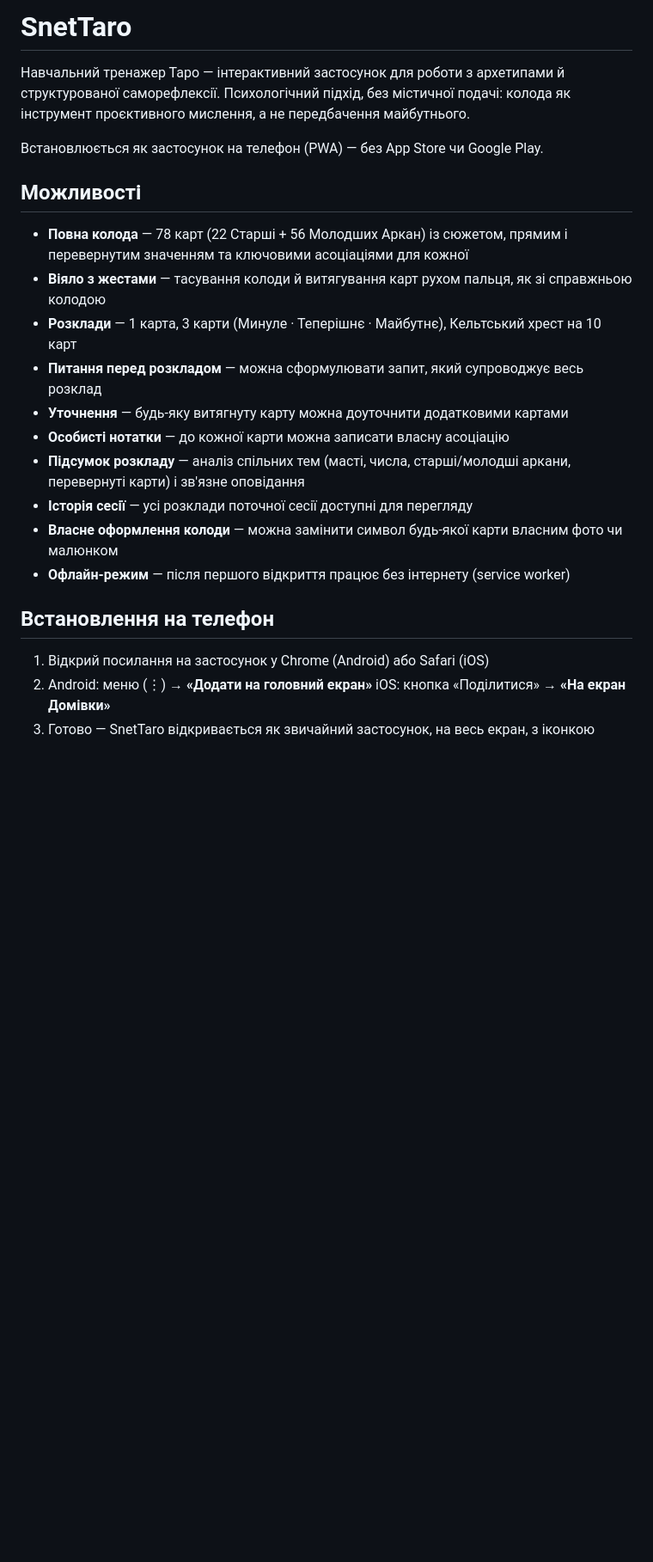
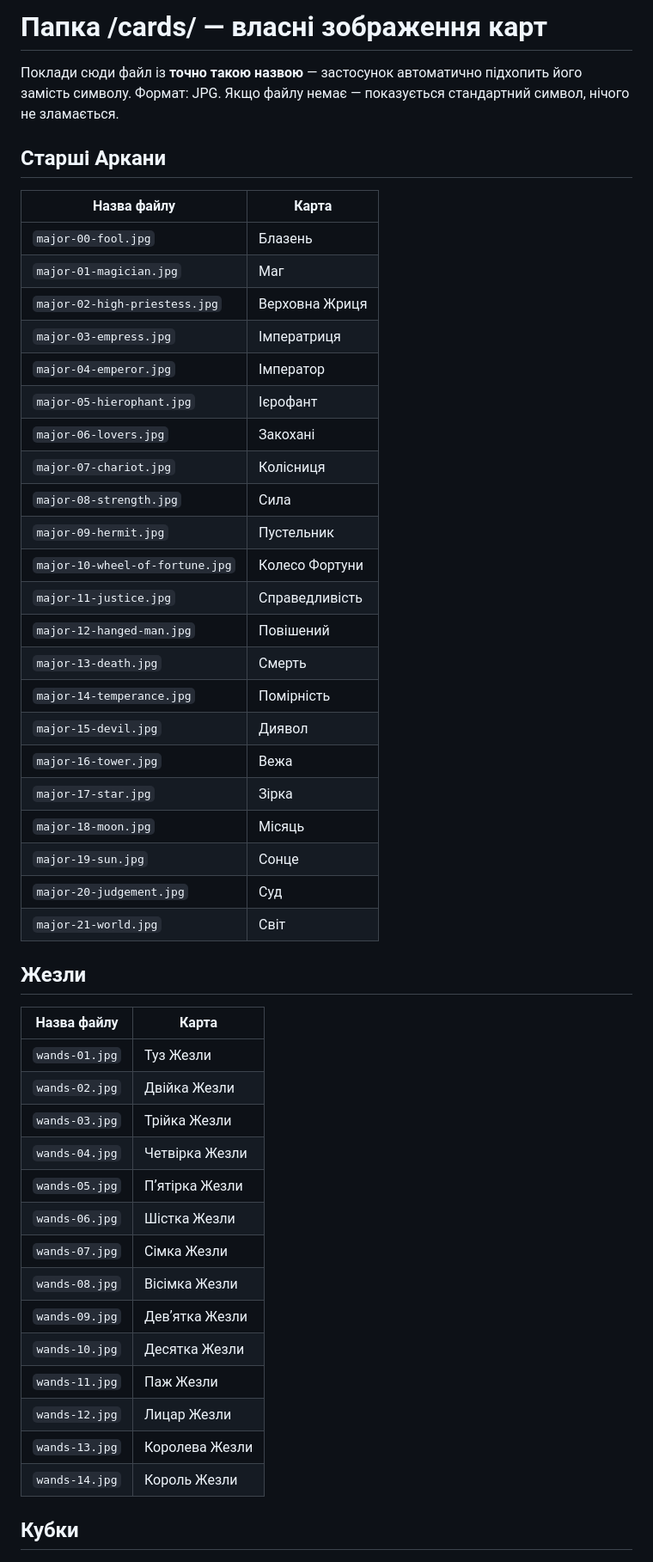
Before and after one commit to artemiy-snet/SnetTaro, a Markdown page: README.md, the part around one of its changes. Shown at 86% size. Drawn GitHub-style; blank space fills up the shorter version.

Commit message:
cards/README.md

```diff
--- a/README.md
+++ b/README.md
@@ -1,26 +1,52 @@
-# SnetTaro
+# Папка /cards/ — власні зображення карт
 
-Навчальний тренажер Таро — інтерактивний застосунок для роботи з архетипами й структурованої саморефлексії. Психологічний підхід, без містичної подачі: колода як інструмент проєктивного мислення, а не передбачення майбутнього.
+Поклади сюди файл із **точно такою назвою** — застосунок автоматично підхопить його замість символу. Формат: JPG. Якщо файлу немає — показується стандартний символ, нічого не зламається.
 
-Встановлюється як застосунок на телефон (PWA) — без App Store чи Google Play.
+## Старші Аркани
 
-## Можливості
+| Назва файлу | Карта |
+|---|---|
+| `major-00-fool.jpg` | Блазень |
+| `major-01-magician.jpg` | Маг |
+| `major-02-high-priestess.jpg` | Верховна Жриця |
+| `major-03-empress.jpg` | Імператриця |
+| `major-04-emperor.jpg` | Імператор |
+| `major-05-hierophant.jpg` | Ієрофант |
+| `major-06-lovers.jpg` | Закохані |
+| `major-07-chariot.jpg` | Колісниця |
+| `major-08-strength.jpg` | Сила |
+| `major-09-hermit.jpg` | Пустельник |
+| `major-10-wheel-of-fortune.jpg` | Колесо Фортуни |
+| `major-11-justice.jpg` | Справедливість |
+| `major-12-hanged-man.jpg` | Повішений |
+| `major-13-death.jpg` | Смерть |
+| `major-14-temperance.jpg` | Помірність |
+| `major-15-devil.jpg` | Диявол |
+| `major-16-tower.jpg` | Вежа |
+| `major-17-star.jpg` | Зірка |
+| `major-18-moon.jpg` | Місяць |
+| `major-19-sun.jpg` | Сонце |
+| `major-20-judgement.jpg` | Суд |
+| `major-21-world.jpg` | Світ |
 
-- **Повна колода** — 78 карт (22 Старші + 56 Молодших Аркан) із сюжетом, прямим і перевернутим значенням та ключовими асоціаціями для кожної
-- **Віяло з жестами** — тасування колоди й витягування карт рухом пальця, як зі справжньою колодою
-- **Розклади** — 1 карта, 3 карти (Минуле · Теперішнє · Майбутнє), Кельтський хрест на 10 карт
-- **Питання перед розкладом** — можна сформулювати запит, який супроводжує весь розклад
-- **Уточнення** — будь-яку витягнуту карту можна доуточнити додатковими картами
-- **Особисті нотатки** — до кожної карти можна записати власну асоціацію
-- **Підсумок розкладу** — аналіз спільних тем (масті, числа, старші/молодші аркани, перевернуті карти) і зв'язне оповідання
-- **Історія сесії** — усі розклади поточної сесії доступні для перегляду
-- **Власне оформлення колоди** — можна замінити символ будь-якої карти власним фото чи малюнком
-- **Офлайн-режим** — після першого відкриття працює без інтернету (service worker)
+## Жезли
 
-## Встановлення на телефон
+| Назва файлу | Карта |
+|---|---|
+| `wands-01.jpg` | Туз Жезли |
+| `wands-02.jpg` | Двійка Жезли |
+| `wands-03.jpg` | Трійка Жезли |
+| `wands-04.jpg` | Четвірка Жезли |
+| `wands-05.jpg` | Пʼятірка Жезли |
+| `wands-06.jpg` | Шістка Жезли |
+| `wands-07.jpg` | Сімка Жезли |
+| `wands-08.jpg` | Вісімка Жезли |
+| `wands-09.jpg` | Девʼятка Жезли |
+| `wands-10.jpg` | Десятка Жезли |
+| `wands-11.jpg` | Паж Жезли |
+| `wands-12.jpg` | Лицар Жезли |
+| `wands-13.jpg` | Королева Жезли |
+| `wands-14.jpg` | Король Жезли |
 
-1. Відкрий посилання на застосунок у Chrome (Android) або Safari (iOS)
-2. Android: меню (⋮) → **«Додати на головний екран»**
-   iOS: кнопка «Поділитися» → **«На екран Домівки»**
-3. Готово — SnetTaro відкривається як звичайний застосунок, на весь екран, з іконкою
+## Кубки
 
```
Also changed, not shown: other parts of README.md (+50 -16 lines).
